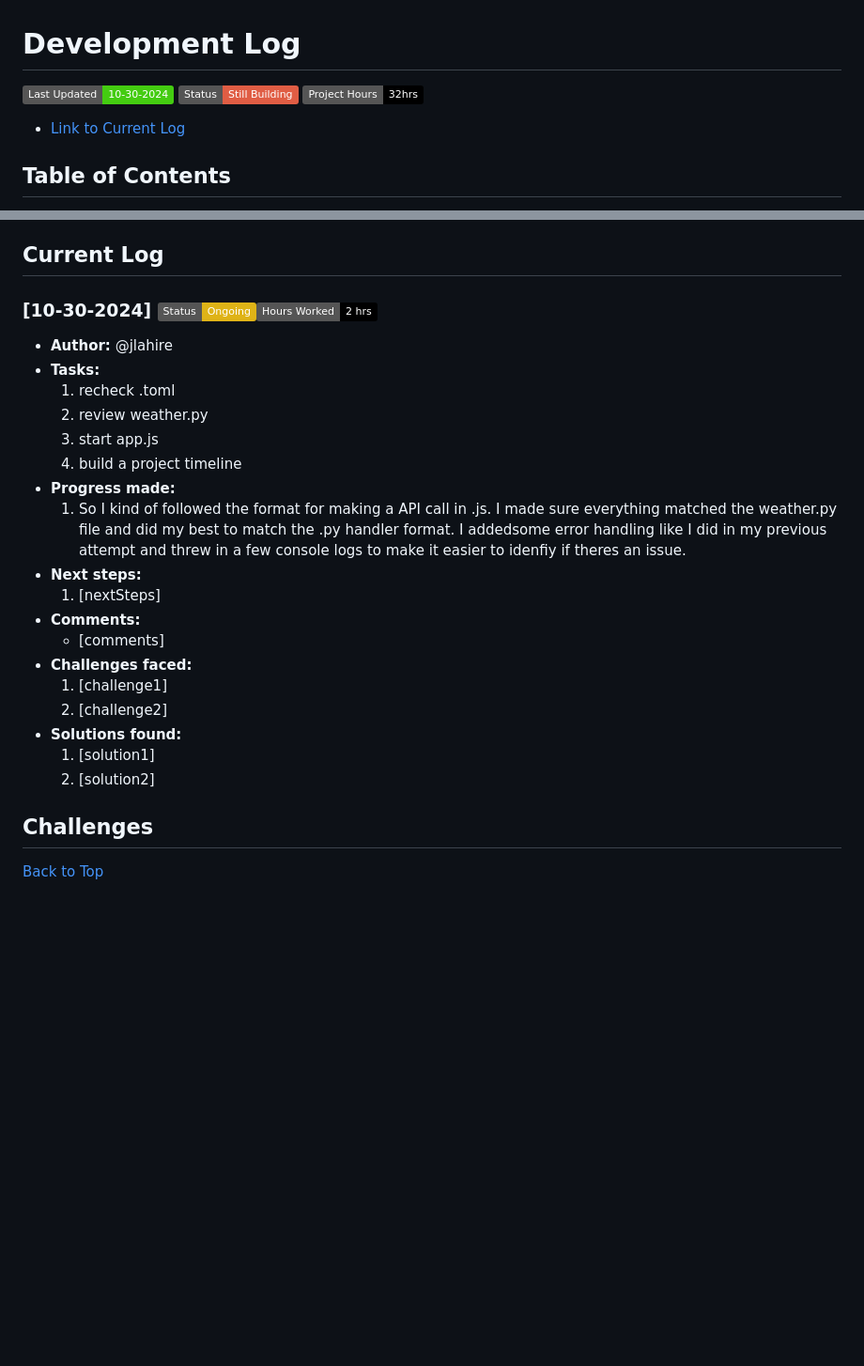
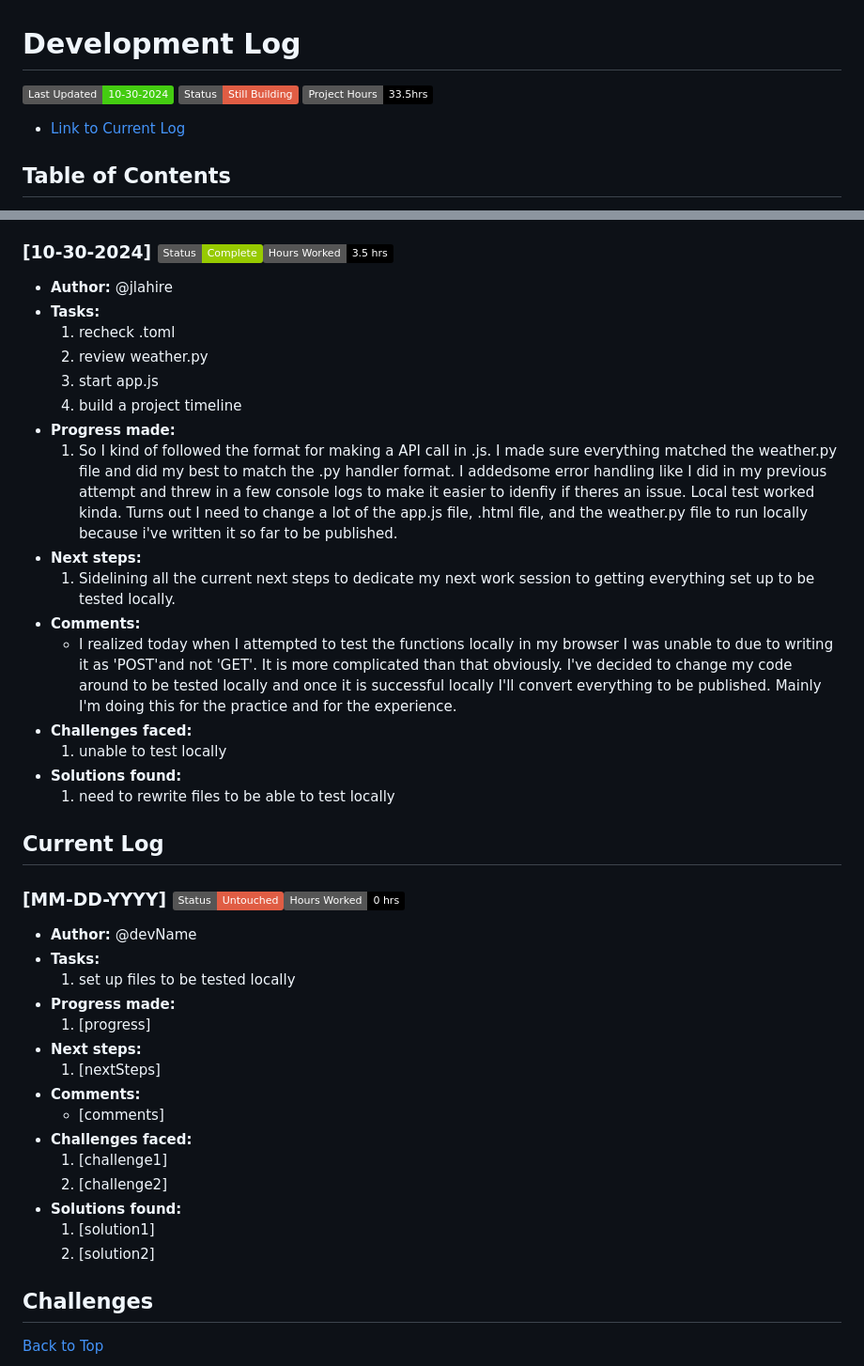
Before and after one commit to jlahire/weather-pwa-2, a Markdown page: DEVLOG.md, 2 parts joined by grey strips. Shown at 94% size. GitHub-like rendering; badges without logos; blank space fills up the shorter version.

Commit message:
made a few adjustements to app.js and logged them in daily log. Spent 45minutes reading up on how to test locally and have decided to change code in some files to allow me to test the functions and api call locally prior to deploying the project on netlify.

```diff
--- a/DEVLOG.md
+++ b/DEVLOG.md
@@ -2,7 +2,7 @@
 
 [![Last Updated](https://img.shields.io/badge/Last%20Updated-10--30--2024-brightgreen)]()
 [![Project Status](https://img.shields.io/badge/Status-Still%20Building-red)]()
-[![Total Hours Worked](https://img.shields.io/badge/Project%20Hours-32hrs-black)]()
+[![Total Hours Worked](https://img.shields.io/badge/Project%20Hours-33.5hrs-black)]()
 - [Link to Current Log](#current-log)
 
 ## Table of Contents
@@ -305,9 +305,7 @@ WEATHER-PWA-2
 - **Solutions found:**
   1. I know that I won't have many days like today where the code just seems to fit and doesn't mess up the file but this was nice. I won't be able to check my .toml file until I attempt the deploy with netlify so fingers crossed.
 
-
-## Current Log
-### [10-30-2024] [![Day Status](https://img.shields.io/badge/Status-Ongoing-yellow)]()[![Hours Worked](https://img.shields.io/badge/Hours%20Worked-2%20hrs-black)]()
+### [10-30-2024] [![Day Status](https://img.shields.io/badge/Status-Complete-green)]()[![Hours Worked](https://img.shields.io/badge/Hours%20Worked-3.5%20hrs-black)]()
 - **Author:** @jlahire
 - **Tasks:**
   1. recheck .toml
@@ -315,7 +313,23 @@ WEATHER-PWA-2
   3. start app.js
   4. build a project timeline
 - **Progress made:**
-  1. So I kind of followed the format for making a API call in .js. I made sure everything matched the weather.py file and did my best to match the .py handler format. I addedsome error handling like I did in my previous attempt and threw in a few console logs to make it easier to idenfiy if theres an issue.
+  1. So I kind of followed the format for making a API call in .js. I made sure everything matched the weather.py file and did my best to match the .py handler format. I addedsome error handling like I did in my previous attempt and threw in a few console logs to make it easier to idenfiy if theres an issue. Local test worked kinda. Turns out I need to change a lot of the app.js file, .html file, and the weather.py file to run locally because i've written it so far to be published.
+- **Next steps:**
+  1. Sidelining all the current next steps to dedicate my next work session to getting everything set up to be tested locally.
+- **Comments:**
+  - I realized today when I attempted to test the functions locally in my browser I was unable to due to writing it as 'POST'and not 'GET'. It is more complicated than that obviously. I've decided to change my code around to be tested locally and once it is successful locally I'll convert everything to be published. Mainly I'm doing this for the practice and for the experience.
+- **Challenges faced:**
+  1. unable to test locally
+- **Solutions found:**
+  1. need to rewrite files to be able to test locally
+
+## Current Log
+### [MM-DD-YYYY] [![Day Status](https://img.shields.io/badge/Status-Untouched-red)]()[![Hours Worked](https://img.shields.io/badge/Hours%20Worked-0%20hrs-black)]()
+- **Author:** @devName
+- **Tasks:**
+  1. set up files to be tested locally
+- **Progress made:**
+  1. [progress]
 - **Next steps:**
   1. [nextSteps]
 - **Comments:**
@@ -326,7 +340,6 @@ WEATHER-PWA-2
 - **Solutions found:**
   1. [solution1]
   2. [solution2]
-
 ## Challenges
 [Back to Top](#table-of-contents)
 
```
